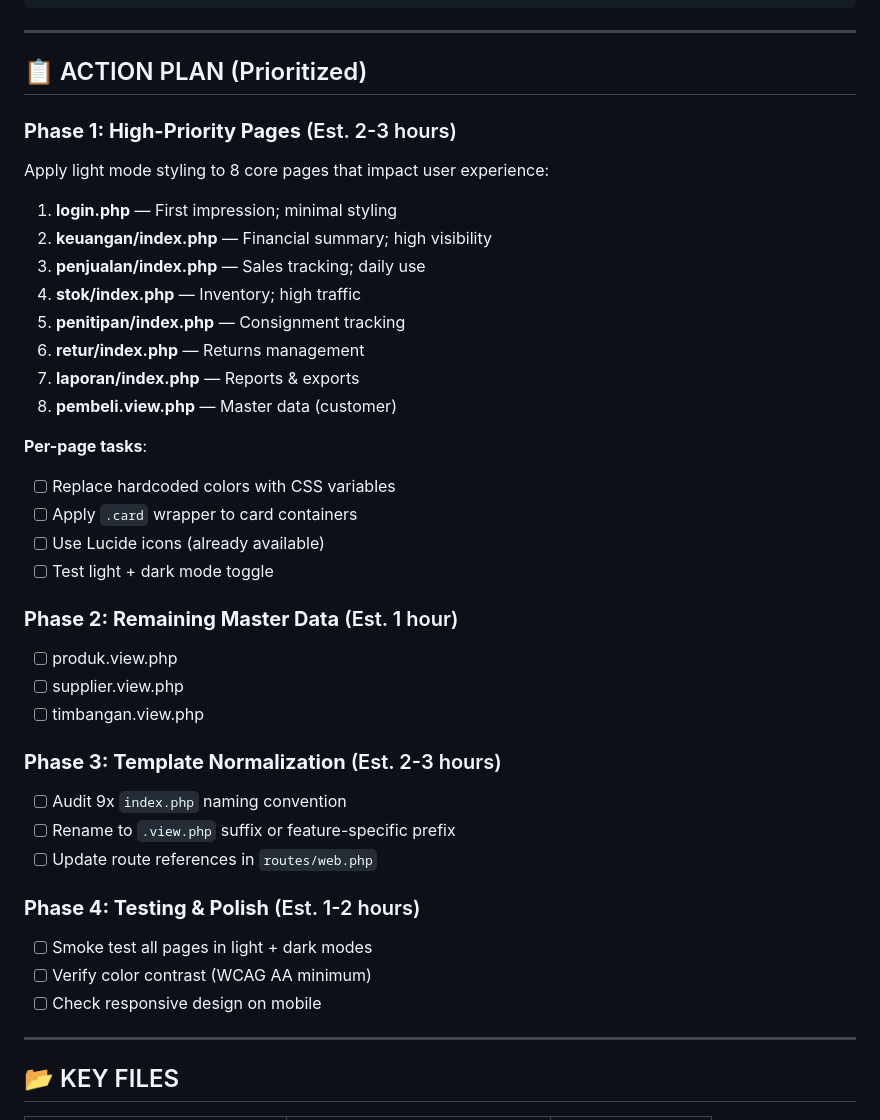
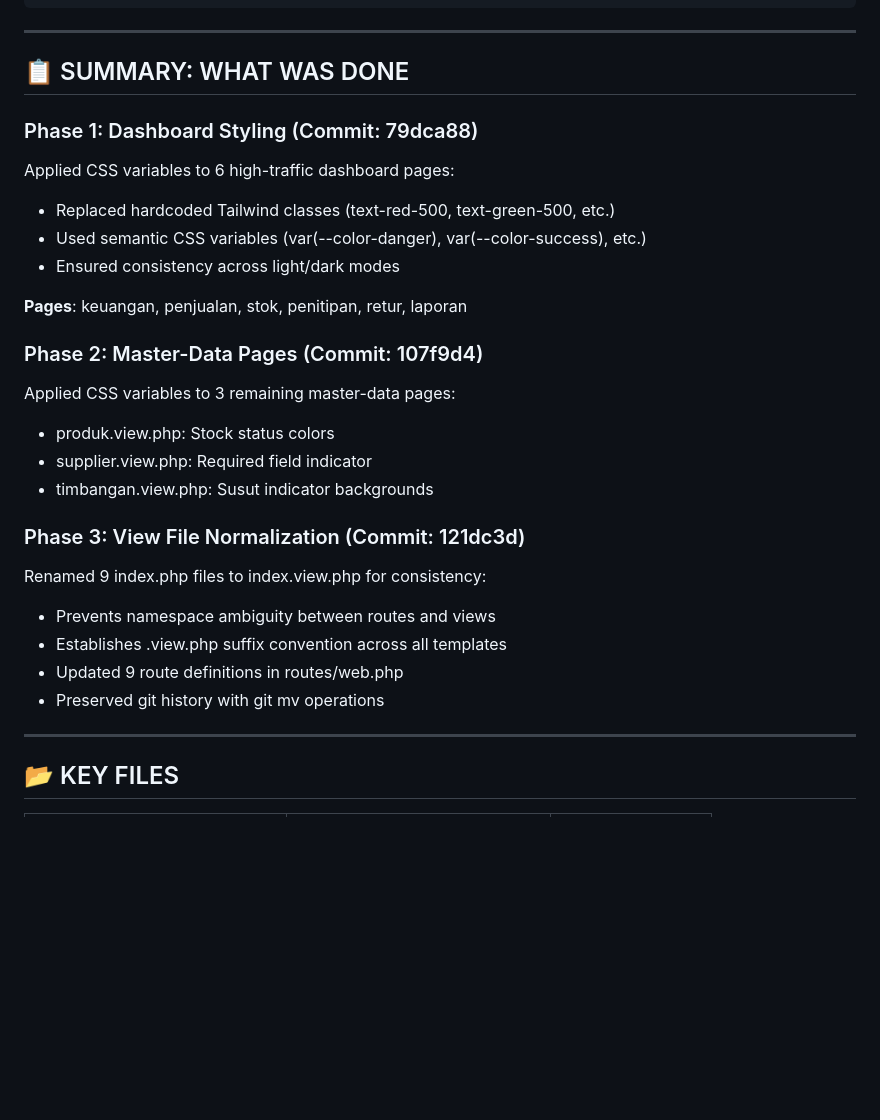
Before and after one commit to peaceinfinite8/peace_seafood, a Markdown page: .docs/FRONTEND_STATUS.md, the part around one of its changes. GitHub-like rendering; blank space fills up the shorter version.

```diff
--- a/.docs/FRONTEND_STATUS.md
+++ b/.docs/FRONTEND_STATUS.md
@@ -116,40 +122,28 @@ Applied via `[data-theme="dark"]` in `public/css/dark-mode.css`:
 
 ---
 
-## 📋 ACTION PLAN (Prioritized)
+## 📋 SUMMARY: WHAT WAS DONE
 
-### **Phase 1: High-Priority Pages** (Est. 2-3 hours)
-Apply light mode styling to 8 core pages that impact user experience:
+### Phase 1: Dashboard Styling (Commit: 79dca88)
+Applied CSS variables to 6 high-traffic dashboard pages:
+- Replaced hardcoded Tailwind classes (text-red-500, text-green-500, etc.)
+- Used semantic CSS variables (var(--color-danger), var(--color-success), etc.)
+- Ensured consistency across light/dark modes
 
-1. **login.php** — First impression; minimal styling
-2. **keuangan/index.php** — Financial summary; high visibility
-3. **penjualan/index.php** — Sales tracking; daily use
-4. **stok/index.php** — Inventory; high traffic
-5. **penitipan/index.php** — Consignment tracking
-6. **retur/index.php** — Returns management
-7. **laporan/index.php** — Reports & exports
-8. **pembeli.view.php** — Master data (customer)
+**Pages**: keuangan, penjualan, stok, penitipan, retur, laporan
 
-**Per-page tasks**:
-- [ ] Replace hardcoded colors with CSS variables
-- [ ] Apply `.card` wrapper to card containers
-- [ ] Use Lucide icons (already available)
-- [ ] Test light + dark mode toggle
+### Phase 2: Master-Data Pages (Commit: 107f9d4)
+Applied CSS variables to 3 remaining master-data pages:
+- produk.view.php: Stock status colors
+- supplier.view.php: Required field indicator
+- timbangan.view.php: Susut indicator backgrounds
 
-### **Phase 2: Remaining Master Data** (Est. 1 hour)
-- [ ] produk.view.php
-- [ ] supplier.view.php
-- [ ] timbangan.view.php
-
-### **Phase 3: Template Normalization** (Est. 2-3 hours)
-- [ ] Audit 9x `index.php` naming convention
-- [ ] Rename to `.view.php` suffix or feature-specific prefix
-- [ ] Update route references in `routes/web.php`
-
-### **Phase 4: Testing & Polish** (Est. 1-2 hours)
-- [ ] Smoke test all pages in light + dark modes
-- [ ] Verify color contrast (WCAG AA minimum)
-- [ ] Check responsive design on mobile
+### Phase 3: View File Normalization (Commit: 121dc3d)
+Renamed 9 index.php files to index.view.php for consistency:
+- Prevents namespace ambiguity between routes and views
+- Establishes .view.php suffix convention across all templates
+- Updated 9 route definitions in routes/web.php
+- Preserved git history with git mv operations
 
 ---
 
```
Also changed, not shown: other parts of .docs/FRONTEND_STATUS.md (+78 -41 lines).
